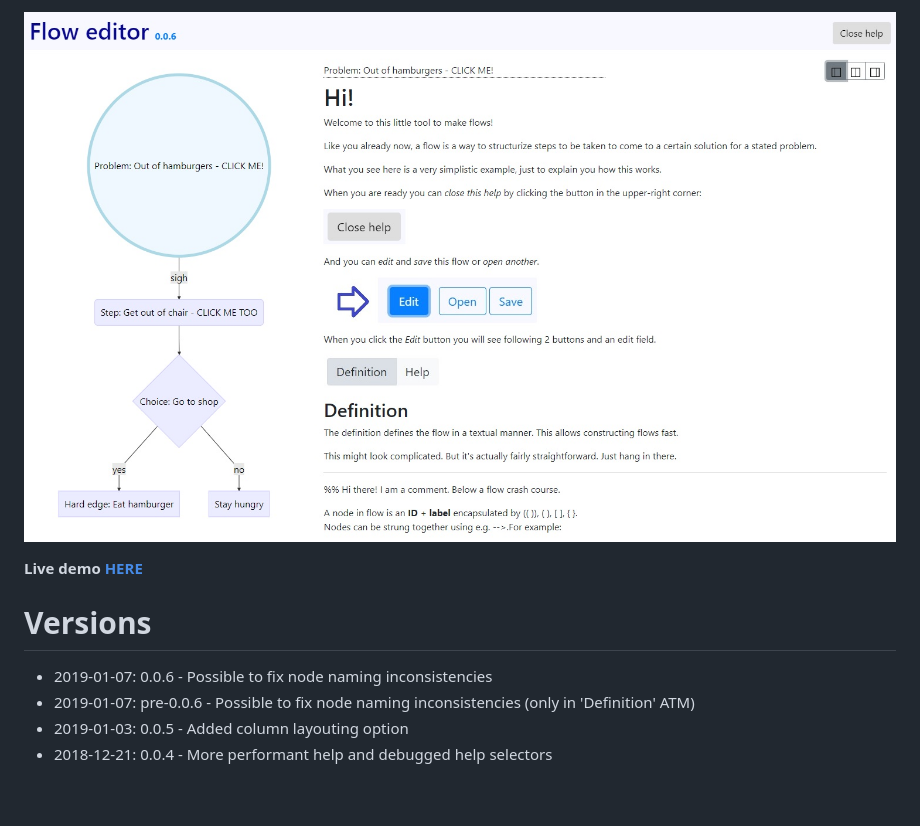
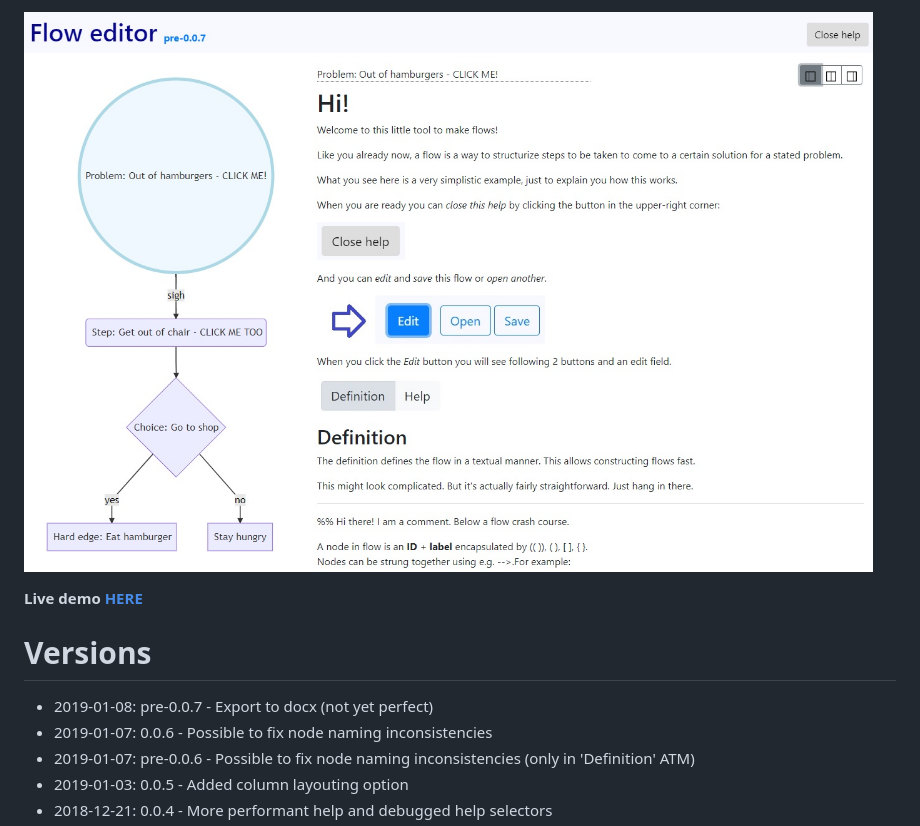
Before and after one commit to Didjeeh/floweditor, a Markdown page: README.md, the part around the change printed below. GitHub-like rendering; pictures changed too: screenshot.jpg; blank space fills up the shorter version.

```diff
--- a/README.md
+++ b/README.md
@@ -3,6 +3,7 @@
 **Live demo [HERE](https://didjeeh.github.io/floweditor)**
 
 # Versions
+*   2019-01-08: pre-0.0.7 - Export to docx (not yet perfect)
 *   2019-01-07: 0.0.6     - Possible to fix node naming inconsistencies
 *   2019-01-07: pre-0.0.6 - Possible to fix node naming inconsistencies (only in 'Definition' ATM)
 *   2019-01-03: 0.0.5     - Added column layouting option
```
Also changed, not shown: other parts of README.md (+1 -0 lines), 4 other files.
